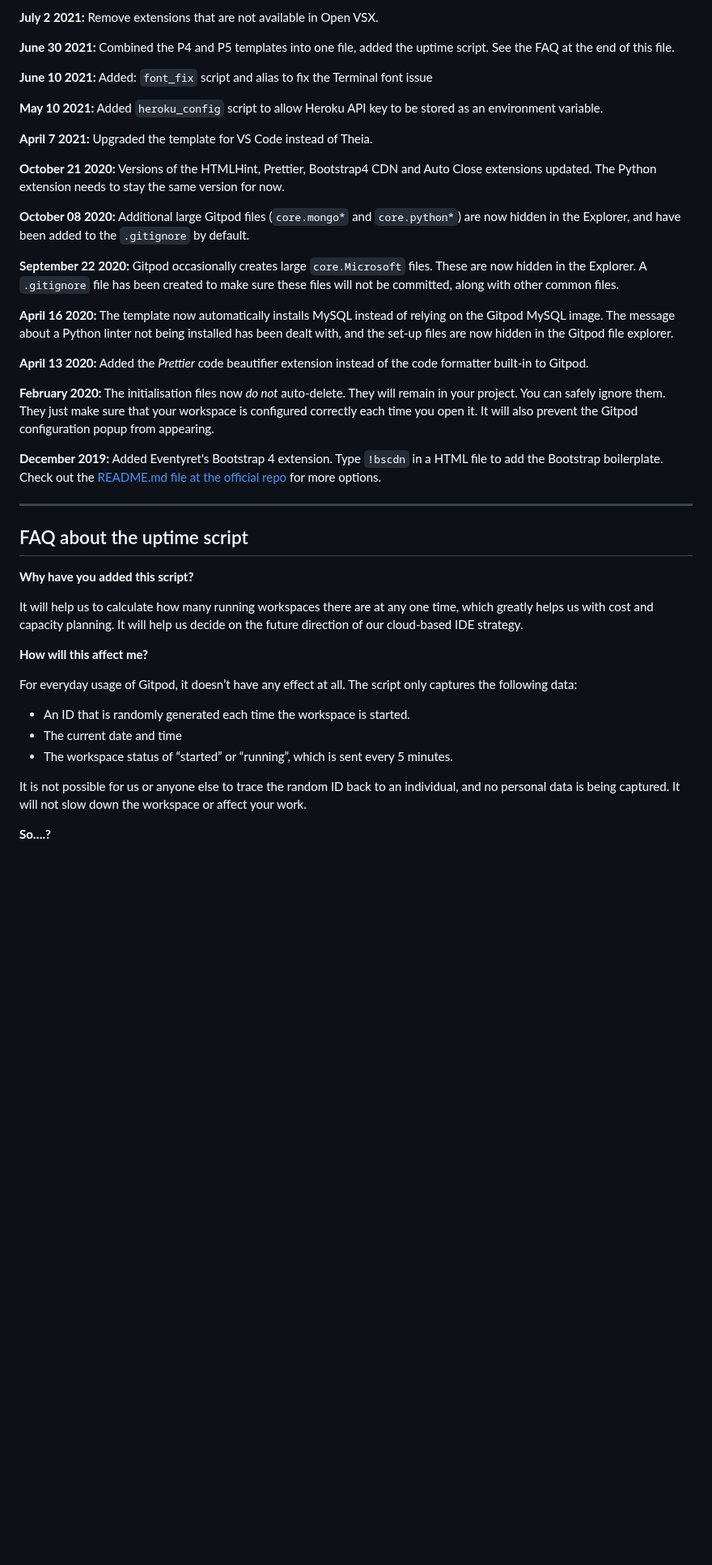
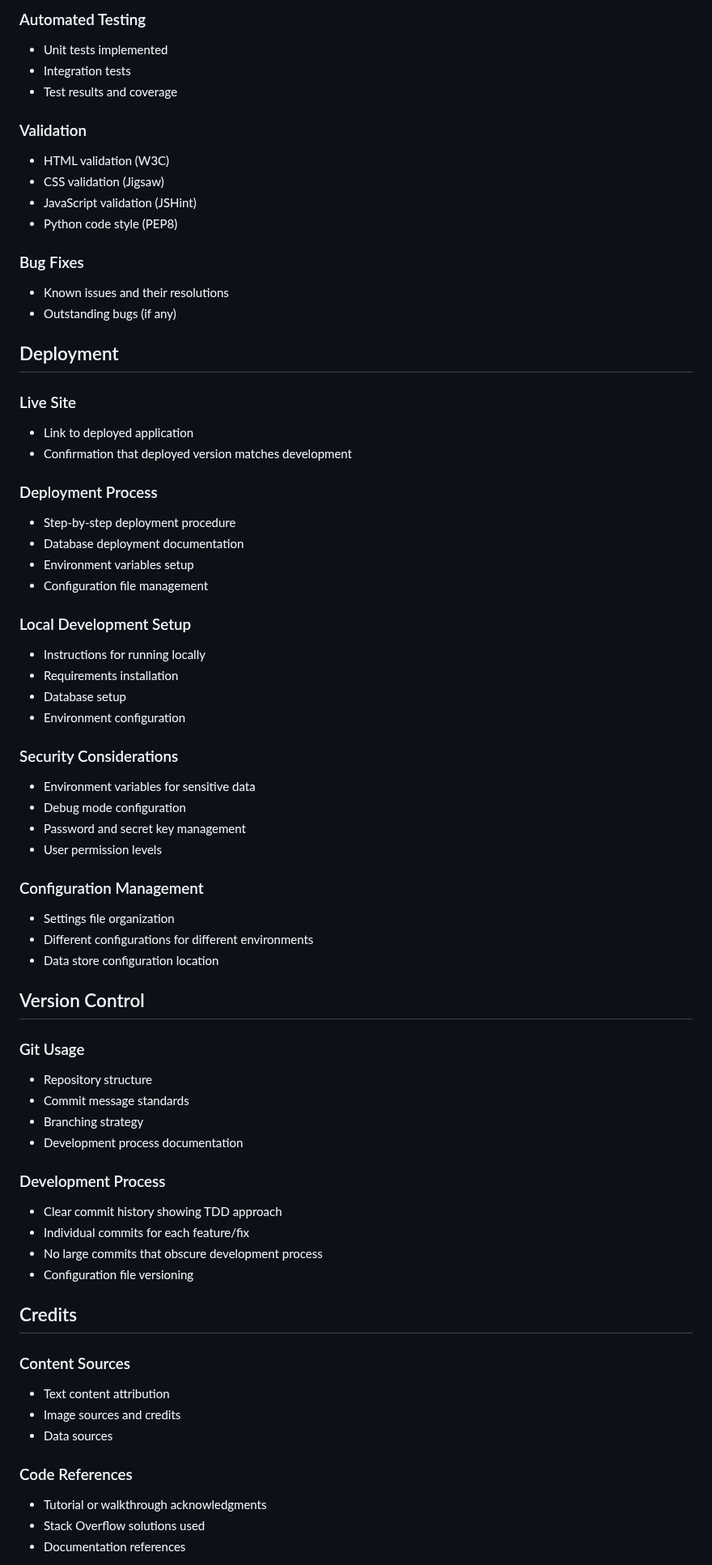
Before and after one commit to sims-bit/project_four, a Markdown page: README.md, the part around one of its changes. Shown at 81% size. Rendered like a GitHub page; blank space fills up the shorter version.

```diff
--- a/README.md
+++ b/README.md
@@ -69,45 +138,71 @@ We continually tweak and adjust this template to help give you the best experien
 
-**July 2 2021:** Remove extensions that are not available in Open VSX.
+### Automated Testing
+- Unit tests implemented
+- Integration tests
+- Test results and coverage
 
-**June 30 2021:** Combined the P4 and P5 templates into one file, added the uptime script. See the FAQ at the end of this file.
+### Validation
+- HTML validation (W3C)
+- CSS validation (Jigsaw)
+- JavaScript validation (JSHint)
+- Python code style (PEP8)
 
-**June 10 2021:** Added: `font_fix` script and alias to fix the Terminal font issue
+### Bug Fixes
+- Known issues and their resolutions
+- Outstanding bugs (if any)
 
-**May 10 2021:** Added `heroku_config` script to allow Heroku API key to be stored as an environment variable.
+## Deployment
 
-**April 7 2021:** Upgraded the template for VS Code instead of Theia.
+### Live Site
+- Link to deployed application
+- Confirmation that deployed version matches development
 
-**October 21 2020:** Versions of the HTMLHint, Prettier, Bootstrap4 CDN and Auto Close extensions updated. The Python extension needs to stay the same version for now.
+### Deployment Process
+- Step-by-step deployment procedure
+- Database deployment documentation
+- Environment variables setup
+- Configuration file management
 
-**October 08 2020:** Additional large Gitpod files (`core.mongo*` and `core.python*`) are now hidden in the Explorer, and have been added to the `.gitignore` by default.
+### Local Development Setup
+- Instructions for running locally
+- Requirements installation
+- Database setup
+- Environment configuration
 
-**September 22 2020:** Gitpod occasionally creates large `core.Microsoft` files. These are now hidden in the Explorer. A `.gitignore` file has been created to make sure these files will not be committed, along with other common files.
+### Security Considerations
+- Environment variables for sensitive data
+- Debug mode configuration
+- Password and secret key management
+- User permission levels
 
-**April 16 2020:** The template now automatically installs MySQL instead of relying on the Gitpod MySQL image. The message about a Python linter not being installed has been dealt with, and the set-up files are now hidden in the Gitpod file explorer.
+### Configuration Management
+- Settings file organization
+- Different configurations for different environments
+- Data store configuration location
 
-**April 13 2020:** Added the _Prettier_ code beautifier extension instead of the code formatter built-in to Gitpod.
+## Version Control
 
-**February 2020:** The initialisation files now _do not_ auto-delete. They will remain in your project. You can safely ignore them. They just make sure that your workspace is configured correctly each time you open it. It will also prevent the Gitpod configuration popup from appearing.
+### Git Usage
+- Repository structure
+- Commit message standards
+- Branching strategy
+- Development process documentation
 
-**December 2019:** Added Eventyret's Bootstrap 4 extension. Type `!bscdn` in a HTML file to add the Bootstrap boilerplate. Check out the <a href="https://github.com/Eventyret/vscode-bcdn" target="_blank">README.md file at the official repo</a> for more options.
+### Development Process
+- Clear commit history showing TDD approach
+- Individual commits for each feature/fix
+- No large commits that obscure development process
+- Configuration file versioning
 
-------
+## Credits
 
-## FAQ about the uptime script
+### Content Sources
+- Text content attribution
+- Image sources and credits
+- Data sources
 
-**Why have you added this script?**
+### Code References
+- Tutorial or walkthrough acknowledgments
+- Stack Overflow solutions used
+- Documentation references
 
-It will help us to calculate how many running workspaces there are at any one time, which greatly helps us with cost and capacity planning. It will help us decide on the future direction of our cloud-based IDE strategy.
-
-**How will this affect me?**
-
-For everyday usage of Gitpod, it doesn’t have any effect at all. The script only captures the following data:
-
-- An ID that is randomly generated each time the workspace is started.
-- The current date and time
-- The workspace status of “started” or “running”, which is sent every 5 minutes.
-
-It is not possible for us or anyone else to trace the random ID back to an individual, and no personal data is being captured. It will not slow down the workspace or affect your work.
-
-**So….?**
-
```
Also changed, not shown: other parts of README.md (+131 -56 lines).
